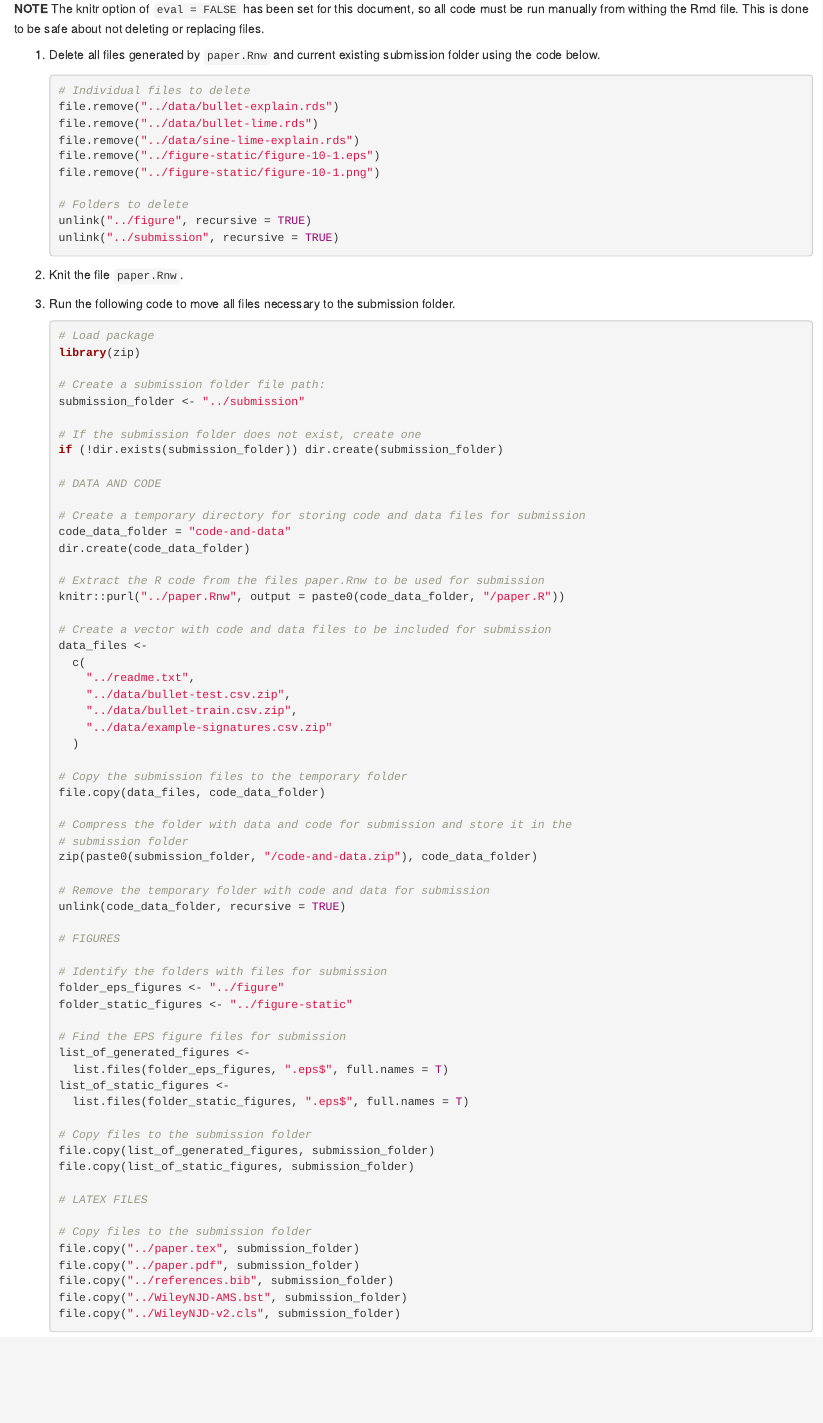
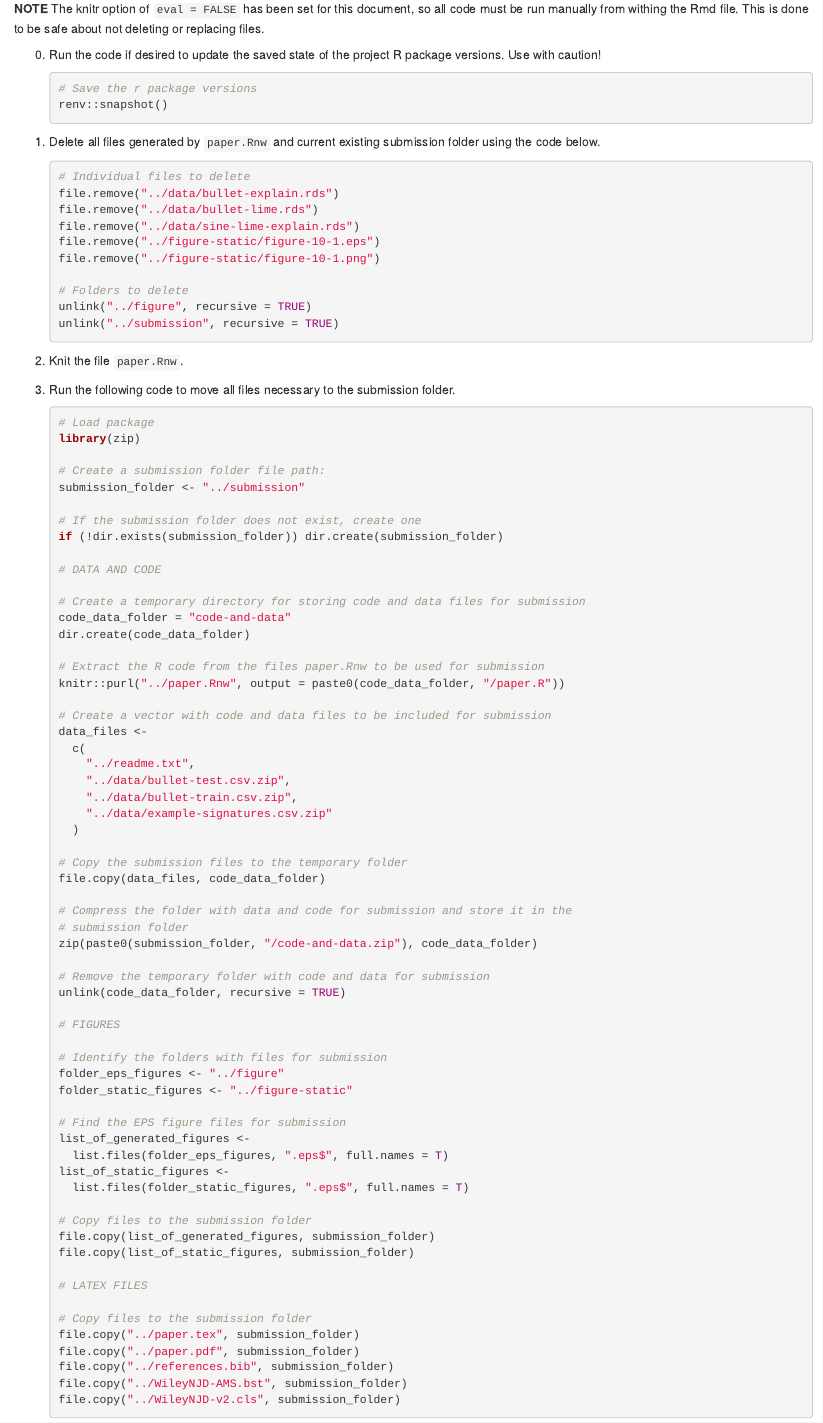
Before and after one commit to goodekat/LIME-diagnostics-paper, an R Markdown document (code/submission-steps.Rmd): the page in a window 1100 px wide, from 160 px down. The pictures show the output file code/submission-steps.html that the author committed with the source, opened offline.

Commit message:
added step for applying renv to save state of project but am ingorning the project versions saved files by GitHub

````diff
--- a/code/submission-steps.Rmd
+++ b/code/submission-steps.Rmd
@@ -12,6 +12,13 @@ knitr::opts_chunk$set(echo = TRUE, message = FALSE, eval = FALSE)
 This document contains the steps to follow to make sure all guidelines are met for submission to the ASA Data Science Journal.
 
 **NOTE** The knitr option of `eval = FALSE` has been set for this document, so all code must be run manually from withing the Rmd file. This is done to be safe about not deleting or replacing files.
+
+0. Run the code if desired to update the saved state of the project R package versions. Use with caution!
+
+    ```{r}
+    # Save the r package versions
+    renv::snapshot()
+    ```
 
 1. Delete all files generated by `paper.Rnw` and current existing submission folder using the code below.
 
````
Also changed, not shown: code/submission-steps.html, 1 other file.
